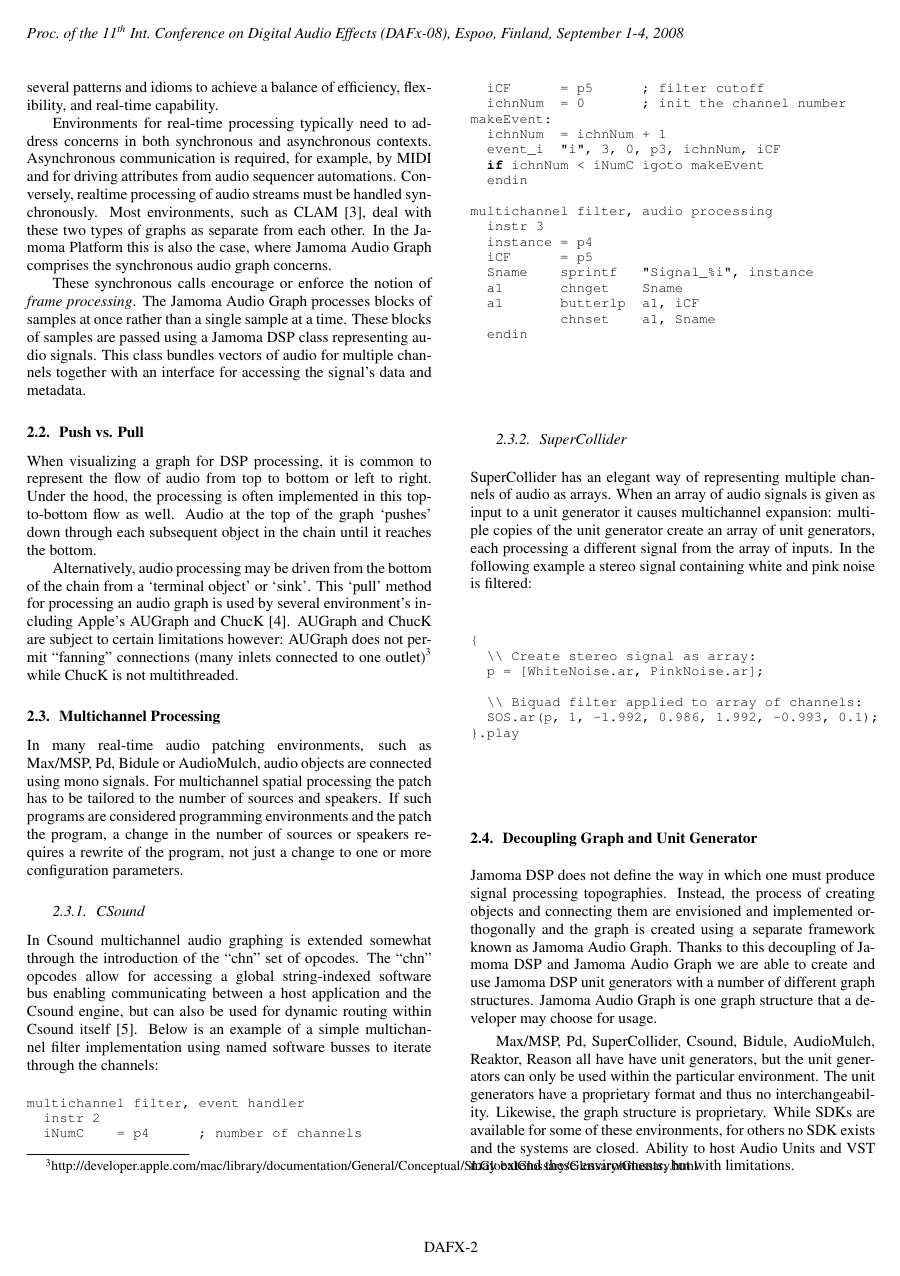
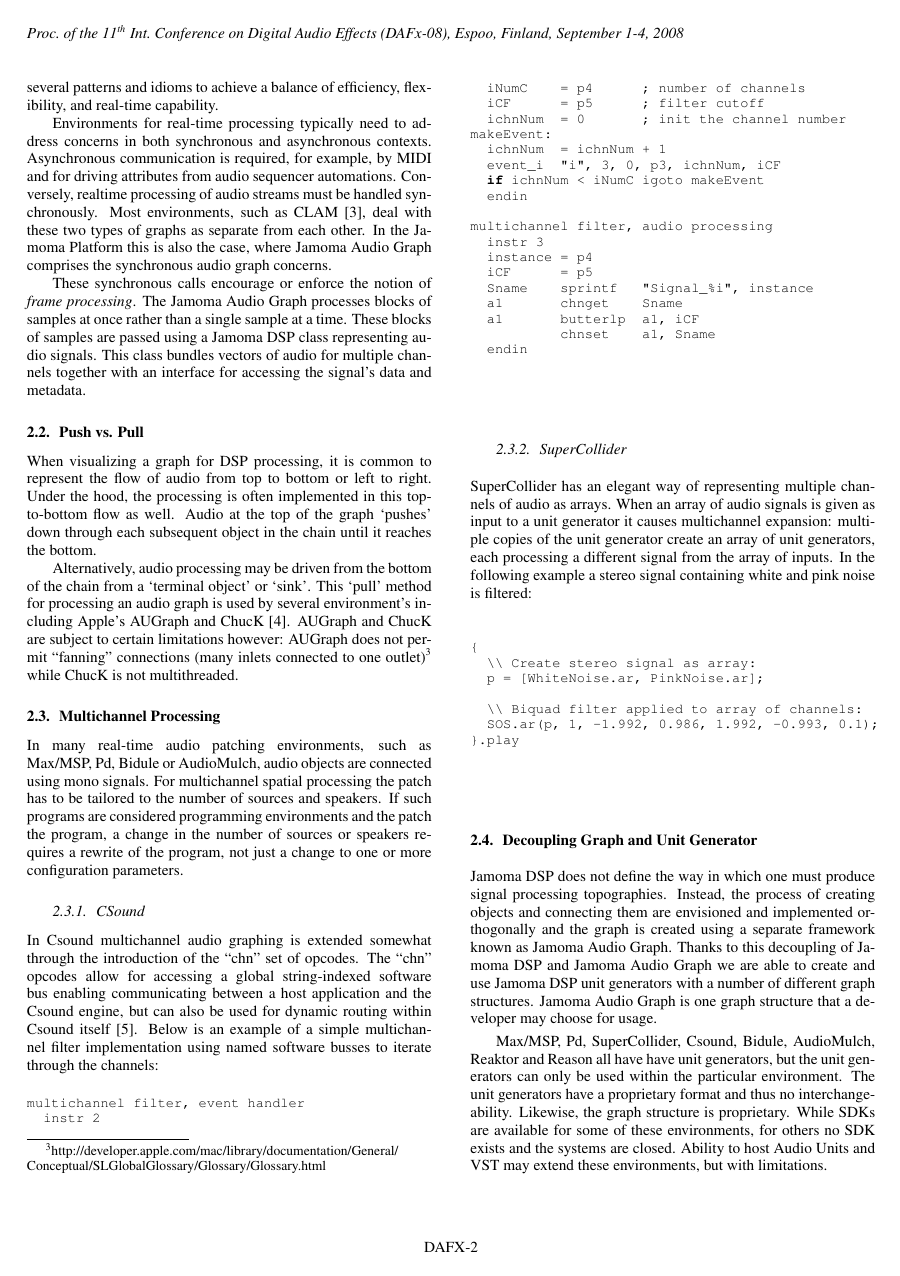
Before and after one commit to alexarje/JamomaPublications, a LaTeX paper (Proceedings/2010-DAFx-Multicore/JamomaMulticore-DAFx.tex): page 2 of 7. Compiled offline with pdfLaTeX.

Commit message:
Responding to Tim's work last night: Re-reading section 1-4 and adding TODOs, and deleting some comments that by now are redundant.

```diff
--- a/Proceedings/2010-DAFx-Multicore/JamomaMulticore-DAFx.tex
+++ b/Proceedings/2010-DAFx-Multicore/JamomaMulticore-DAFx.tex
@@ -311,7 +320,8 @@ Audio at the top of the graph `pushes' down through each subsequent object in th
 
 Alternatively, audio processing may be driven from the bottom of the chain from a `terminal object' or `sink'.
 This `pull' method for processing an audio graph is used by several environment's including Apple's AUGraph and ChucK \cite{wang:2008}.
-AUGraph and ChucK are subject to certain limitations however: AUGraph does not permit ``fanning'' connections (many inlets connected to one outlet)\footnote{http://developer.apple.com/mac/library/documentation/General/Conceptual/SLGlobalGlossary/Glossary/Glossary.html} while ChucK is not multithreaded.
+AUGraph and ChucK are subject to certain limitations however: AUGraph does not permit ``fanning'' connections (many inlets connected to one outlet)\footnote{http://developer.apple.com/mac/library/documentation/General/\\Conceptual/SLGlobalGlossary/Glossary/Glossary.html} while ChucK is not multithreaded.
+% CHANGED: Added a line break in footnote to make it look better. - TL 2010-01-01
 
 % TODO: do we need to cite a source or add a footnote for the AUGraph documentation about this fanning thing?
 % http://lists.apple.com/archives/coreaudio-api/2005/Aug/msg00251.html
@@ -363,26 +373,6 @@ Below is an example of  a simple multichannel filter implementation using named
              chnset    a1, Sname
     endin
 \end{lstlisting}
-
-
-\begin{comment}
-
-From the Csound Manual:
-
-The zak opcodes are used to create a system for i-rate, k-rate or a-rate patching.
-The zak system can be thought of as a global array of variables.
-These opcodes are useful for performing flexible patching or routing from one instrument to another.
-The system is similar to a patching matrix on a mixing console or to a modulation matrix on a synthesizer.
-It is also useful whenever an array of variables is required.
-
-The zak system is initialized by the zakinit opcode, which is usually placed just after the other global initializations: sr, kr, ksmps, nchnls.
-The zakinit opcode defines two areas of memory, one area for i- and k-rate patching, and the other area for a-rate patching.
-The zakinit opcode may only be called once.
-Once the zak space is initialized, other zak opcodes can be used to read from, and write to the zak memory space, as well as perform various other tasks.
-
-Zak channels count from 0, so if you define 1 channel, the only valid channel is channel 0.
-
-\end{comment}
 
 % (end)
 
@@ -539,7 +529,7 @@ Instead, the process of creating objects and connecting them are envisioned and
 Thanks to this decoupling of Jamoma DSP and Jamoma Audio Graph we are able to create and use Jamoma DSP unit generators with a number of different graph structures.
 Jamoma Audio Graph is one graph structure that a developer may choose for usage.
 
-Max/MSP, Pd, SuperCollider, Csound, Bidule, AudioMulch, Reaktor, Reason all have have unit generators, but the unit generators can only be used within the particular environment.
+Max/MSP, Pd, SuperCollider, Csound, Bidule, AudioMulch, Reaktor and Reason all have have unit generators, but the unit generators can only be used within the particular environment.
 The unit generators have a proprietary format and thus no interchangeability.  Likewise, the graph structure is proprietary.
 While SDKs are available for some of these environments, for others no SDK exists and the systems are closed.
 Ability to host Audio Units and VST may extend these environments, but with limitations.
```
Also changed, not shown: Proceedings/2010-DAFx-Multicore/JamomaMulticore-DAFx.tex (25 more changed lines).
